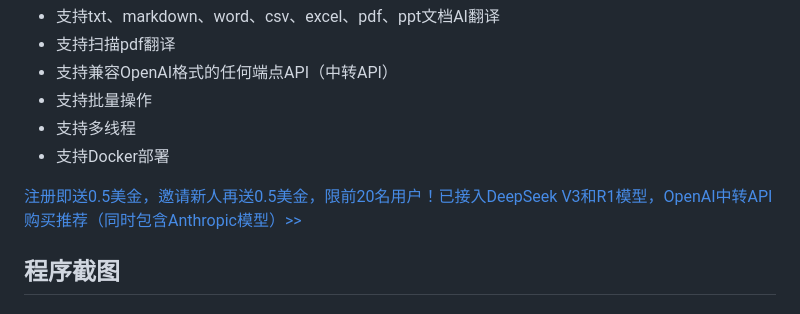
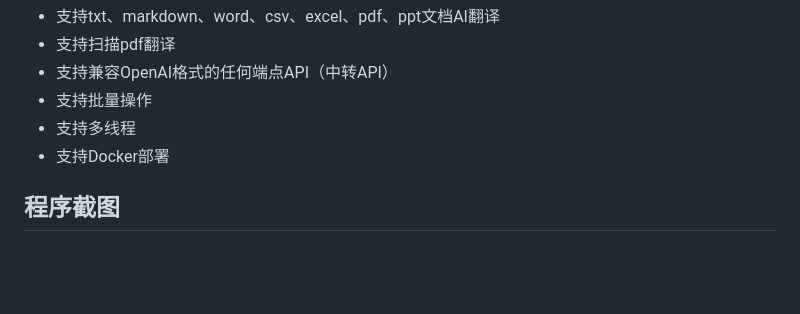
Before and after one commit to EHEWON/ezwork-ai-doc-translation, a Markdown page: README.md, the part around one of its changes. GitHub-like rendering; blank space fills up the shorter version.

```diff
--- a/README.md
+++ b/README.md
@@ -8,8 +8,6 @@
 - 支持批量操作
 - 支持多线程
 - 支持Docker部署
-
-[注册即送0.5美金，邀请新人再送0.5美金，限前20名用户！已接入DeepSeek V3和R1模型，OpenAI中转API购买推荐（同时包含Anthropic模型）>>](https://api.ezworkapi.top)
 
 ## 程序截图
 
```
Also changed, not shown: other parts of README.md (+0 -4 lines).
